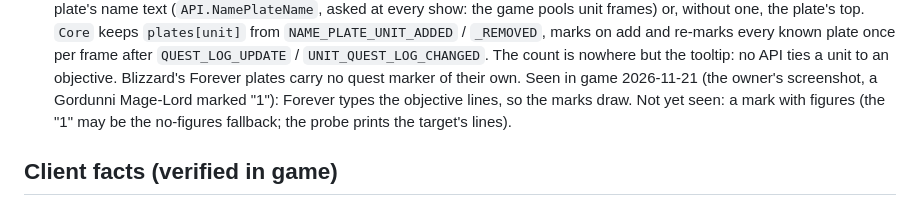
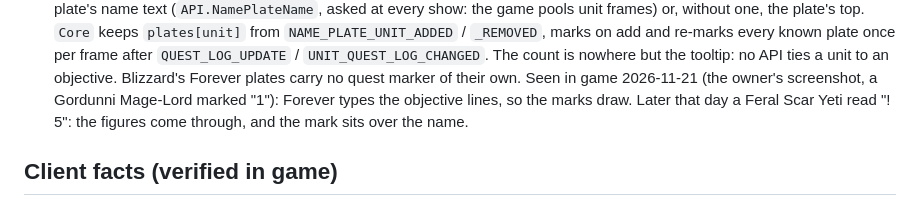
Before and after one commit to CoffeeAndLoot/goblinthings, a Markdown page: CLAUDE.md, the part around the change. Rendered like a GitHub page.

```diff
--- a/CLAUDE.md
+++ b/CLAUDE.md
@@ -163,8 +163,8 @@ TOC load order is `API, Features, Hands, Vendor, Trainer, Camera, Cinematics, De
    tooltip: no API ties a unit to an objective. Blizzard's Forever plates carry no quest marker of
    their own. Seen in game 2026-11-21 (the owner's
    screenshot, a Gordunni Mage-Lord marked "1"): Forever types the objective lines, so the marks
-   draw. Not yet seen: a mark with figures (the "1" may be the no-figures fallback; the probe
-   prints the target's lines).
+   draw. Later that day a Feral Scar Yeti read "! 5": the figures come through, and the
+   mark sits over the name.
 
 ## Client facts (verified in game)
 
```
Also changed, not shown: README.md (+2 -0 lines), docs/manual-test-checklist.md (+9 -8 lines), images/quest-mark.png (added), images/quests.png.
